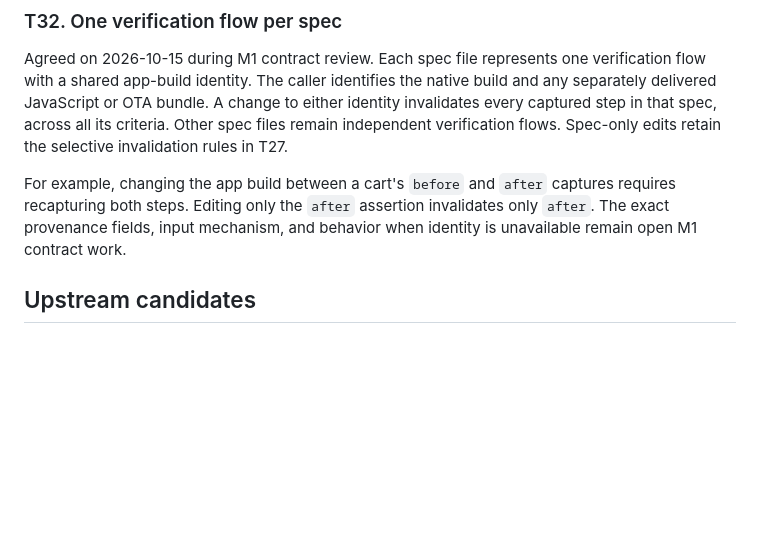
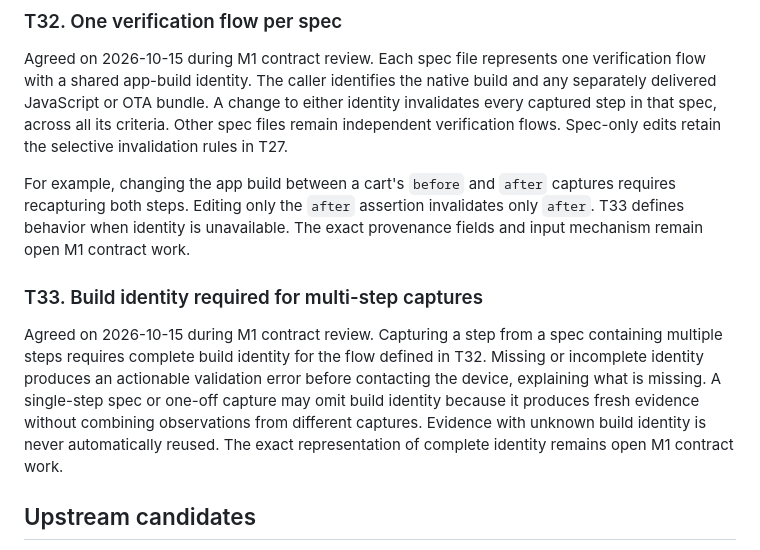
Before and after one commit to timcheng112/device-annotate, a Markdown page: docs/DESIGN.md, the part around the change. GitHub-like rendering; blank space fills up the shorter version.

Commit message:
docs: require build identity for multi-step captures

```diff
--- a/docs/DESIGN.md
+++ b/docs/DESIGN.md
@@ -434,7 +434,17 @@ Spec-only edits retain the selective invalidation rules in T27.
 
 For example, changing the app build between a cart's `before` and `after` captures requires recapturing both steps.
 Editing only the `after` assertion invalidates only `after`.
-The exact provenance fields, input mechanism, and behavior when identity is unavailable remain open M1 contract work.
+T33 defines behavior when identity is unavailable.
+The exact provenance fields and input mechanism remain open M1 contract work.
+
+### T33. Build identity required for multi-step captures
+
+Agreed on 2026-10-15 during M1 contract review.
+Capturing a step from a spec containing multiple steps requires complete build identity for the flow defined in T32.
+Missing or incomplete identity produces an actionable validation error before contacting the device, explaining what is missing.
+A single-step spec or one-off capture may omit build identity because it produces fresh evidence without combining observations from different captures.
+Evidence with unknown build identity is never automatically reused.
+The exact representation of complete identity remains open M1 contract work.
 
 ## Upstream candidates
 
```
Also changed, not shown: docs/PLAN.md (+7 -5 lines).
